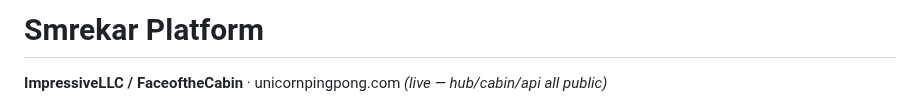
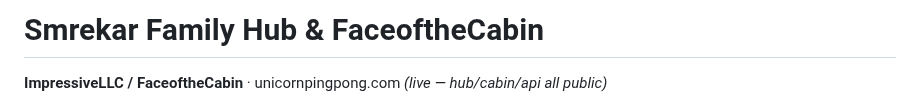
Before and after one commit to ImpressiveLLC/FaceoftheCabin, a Markdown page: README.md, the part around the change. Drawn GitHub-style.

Commit message:
Rename project to Smrekar Family Hub
Updated project name and description in README.

```diff
--- a/README.md
+++ b/README.md
@@ -1,4 +1,4 @@
-# Smrekar Platform
+# Smrekar Family Hub & FaceoftheCabin
 
 **ImpressiveLLC / FaceoftheCabin** · unicornpingpong.com _(live — hub/cabin/api all public)_
 
```
